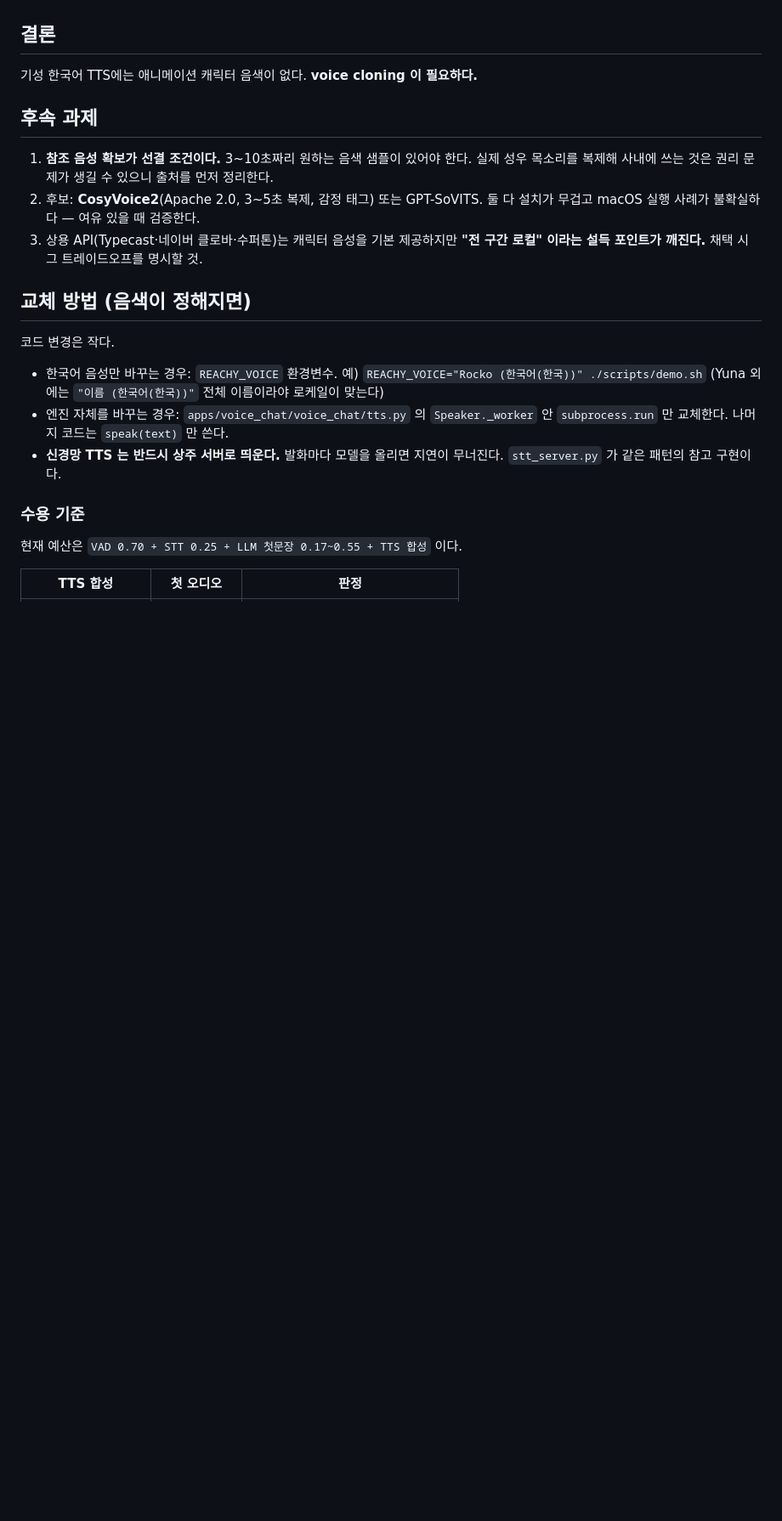
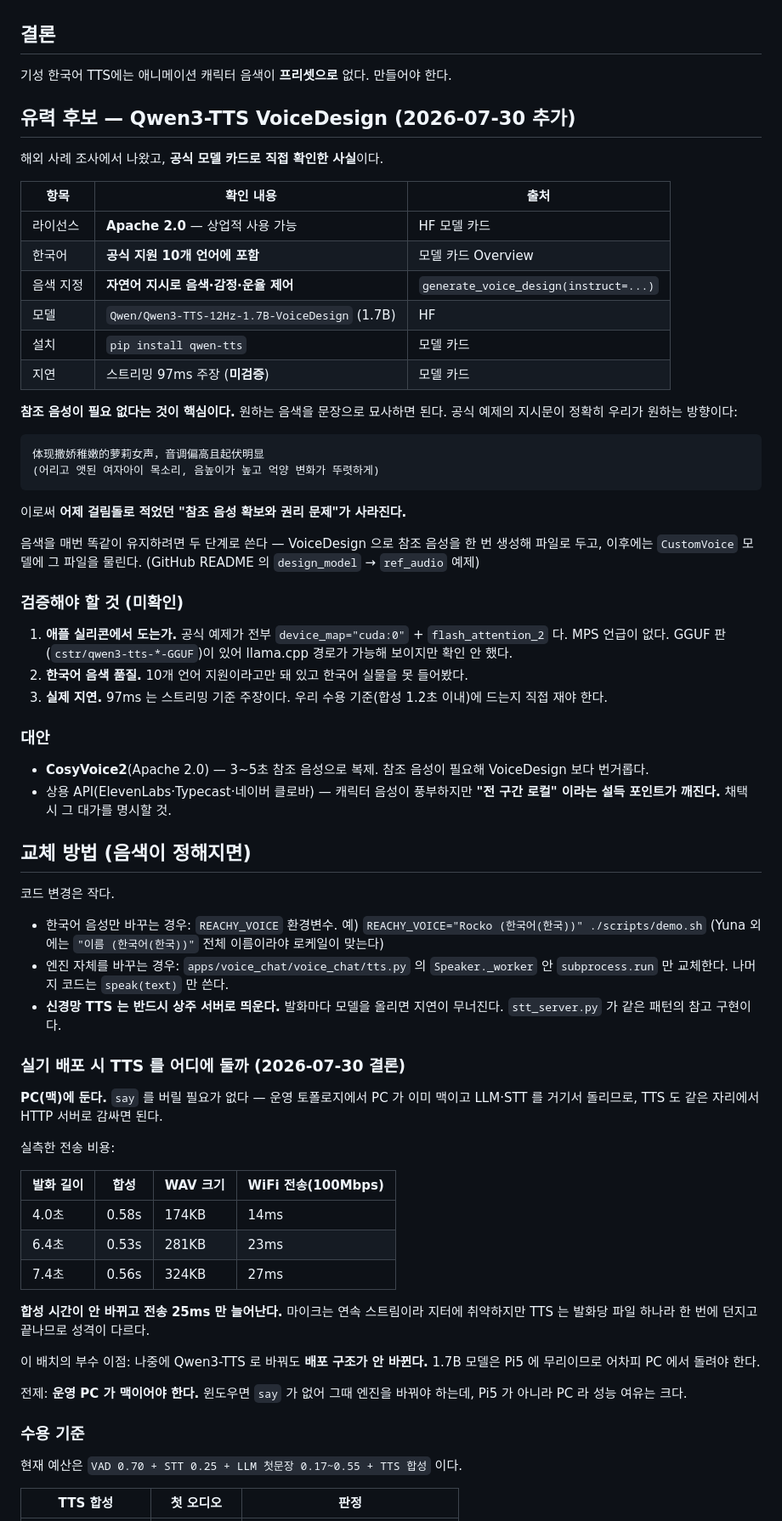
Before and after one commit to bcchung81/reachy-mini, a Markdown page: docs/tts-voice-followup.md, the part around the change. Shown at 85% size. Drawn GitHub-style; blank space fills up the shorter version.

Commit message:
docs: 음색 해법 후보 확정 + 실기 TTS 배치 결론
해외 사례 조사에서 Qwen3-TTS 를 찾아 공식 모델 카드로 직접 확인:
Apache 2.0, 한국어 공식 지원, 자연어로 음색 지시(VoiceDesign).
참조 음성이 필요 없어 어제 걸림돌로 적은 '샘플 확보·권리 문제'가 사라진다.
미검증 항목(애플 실리콘 구동, 한국어 품질, 실제 지연)도 함께 기록.

실기 TTS 는 PC(맥)에 둔다. say 를 HTTP 서버로 감싸면 합성 시간이 그대로이고
전송은 25ms 뿐이다(실측). 나중에 Qwen3-TTS 로 바꿔도 배포 구조가 안 바뀐다.

Co-Authored-By: Claude Opus 5 <noreply@anthropic.com>
Claude-Session: https://claude.ai/code/session_01UqSTzT6UAyyn3aEy8ASKnd

````diff
--- a/docs/tts-voice-followup.md
+++ b/docs/tts-voice-followup.md
@@ -36,17 +36,50 @@ No such file or directory.
 
 ## 결론
 
-기성 한국어 TTS에는 애니메이션 캐릭터 음색이 없다. **voice cloning 이 필요하다.**
+기성 한국어 TTS에는 애니메이션 캐릭터 음색이 **프리셋으로** 없다. 만들어야 한다.
 
-## 후속 과제
+## 유력 후보 — Qwen3-TTS VoiceDesign (2026-07-30 추가)
 
-1. **참조 음성 확보가 선결 조건이다.** 3~10초짜리 원하는 음색 샘플이 있어야 한다.
-   실제 성우 목소리를 복제해 사내에 쓰는 것은 권리 문제가 생길 수 있으니
-   출처를 먼저 정리한다.
-2. 후보: **CosyVoice2**(Apache 2.0, 3~5초 복제, 감정 태그) 또는 GPT-SoVITS.
-   둘 다 설치가 무겁고 macOS 실행 사례가 불확실하다 — 여유 있을 때 검증한다.
-3. 상용 API(Typecast·네이버 클로바·수퍼톤)는 캐릭터 음성을 기본 제공하지만
-   **"전 구간 로컬" 이라는 설득 포인트가 깨진다.** 채택 시 그 트레이드오프를 명시할 것.
+해외 사례 조사에서 나왔고, **공식 모델 카드로 직접 확인한 사실**이다.
+
+| 항목 | 확인 내용 | 출처 |
+|---|---|---|
+| 라이선스 | **Apache 2.0** — 상업적 사용 가능 | HF 모델 카드 |
+| 한국어 | **공식 지원 10개 언어에 포함** | 모델 카드 Overview |
+| 음색 지정 | **자연어 지시로 음색·감정·운율 제어** | `generate_voice_design(instruct=...)` |
+| 모델 | `Qwen/Qwen3-TTS-12Hz-1.7B-VoiceDesign` (1.7B) | HF |
+| 설치 | `pip install qwen-tts` | 모델 카드 |
+| 지연 | 스트리밍 97ms 주장 (**미검증**) | 모델 카드 |
+
+**참조 음성이 필요 없다는 것이 핵심이다.** 원하는 음색을 문장으로 묘사하면 된다.
+공식 예제의 지시문이 정확히 우리가 원하는 방향이다:
+
+```
+体现撒娇稚嫩的萝莉女声，音调偏高且起伏明显
+(어리고 앳된 여자아이 목소리, 음높이가 높고 억양 변화가 뚜렷하게)
+```
+
+이로써 **어제 걸림돌로 적었던 "참조 음성 확보와 권리 문제"가 사라진다.**
+
+음색을 매번 똑같이 유지하려면 두 단계로 쓴다 — VoiceDesign 으로 참조 음성을
+한 번 생성해 파일로 두고, 이후에는 `CustomVoice` 모델에 그 파일을 물린다.
+(GitHub README 의 `design_model` → `ref_audio` 예제)
+
+### 검증해야 할 것 (미확인)
+
+1. **애플 실리콘에서 도는가.** 공식 예제가 전부 `device_map="cuda:0"` +
+   `flash_attention_2` 다. MPS 언급이 없다. GGUF 판(`cstr/qwen3-tts-*-GGUF`)이
+   있어 llama.cpp 경로가 가능해 보이지만 확인 안 했다.
+2. **한국어 음색 품질.** 10개 언어 지원이라고만 돼 있고 한국어 실물을 못 들어봤다.
+3. **실제 지연.** 97ms 는 스트리밍 기준 주장이다. 우리 수용 기준(합성 1.2초 이내)에
+   드는지 직접 재야 한다.
+
+### 대안
+
+- **CosyVoice2**(Apache 2.0) — 3~5초 참조 음성으로 복제. 참조 음성이 필요해
+  VoiceDesign 보다 번거롭다.
+- 상용 API(ElevenLabs·Typecast·네이버 클로바) — 캐릭터 음성이 풍부하지만
+  **"전 구간 로컬" 이라는 설득 포인트가 깨진다.** 채택 시 그 대가를 명시할 것.
 
 ## 교체 방법 (음색이 정해지면)
 
@@ -60,6 +93,28 @@ No such file or directory.
 - **신경망 TTS 는 반드시 상주 서버로 띄운다.** 발화마다 모델을 올리면 지연이 무너진다.
   `stt_server.py` 가 같은 패턴의 참고 구현이다.
 
+### 실기 배포 시 TTS 를 어디에 둘까 (2026-07-30 결론)
+
+**PC(맥)에 둔다.** `say` 를 버릴 필요가 없다 — 운영 토폴로지에서 PC 가 이미 맥이고
+LLM·STT 를 거기서 돌리므로, TTS 도 같은 자리에서 HTTP 서버로 감싸면 된다.
+
+실측한 전송 비용:
+
+| 발화 길이 | 합성 | WAV 크기 | WiFi 전송(100Mbps) |
+|---|---|---|---|
+| 4.0초 | 0.58s | 174KB | 14ms |
+| 6.4초 | 0.53s | 281KB | 23ms |
+| 7.4초 | 0.56s | 324KB | 27ms |
+
+**합성 시간이 안 바뀌고 전송 25ms 만 늘어난다.** 마이크는 연속 스트림이라 지터에
+취약하지만 TTS 는 발화당 파일 하나라 한 번에 던지고 끝나므로 성격이 다르다.
+
+이 배치의 부수 이점: 나중에 Qwen3-TTS 로 바꿔도 **배포 구조가 안 바뀐다.**
+1.7B 모델은 Pi5 에 무리이므로 어차피 PC 에서 돌려야 한다.
+
+전제: **운영 PC 가 맥이어야 한다.** 윈도우면 `say` 가 없어 그때 엔진을 바꿔야 하는데,
+Pi5 가 아니라 PC 라 성능 여유는 크다.
+
 ### 수용 기준
 
 현재 예산은 `VAD 0.70 + STT 0.25 + LLM 첫문장 0.17~0.55 + TTS 합성` 이다.
````
